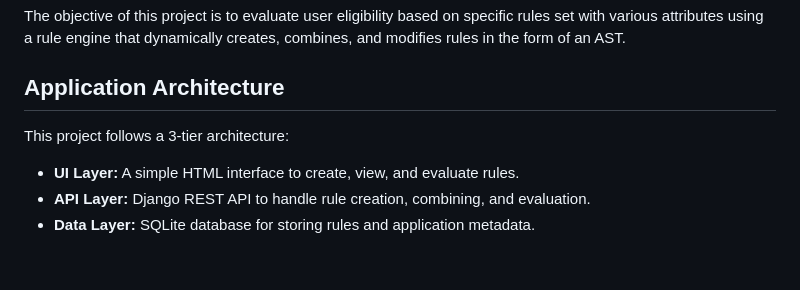
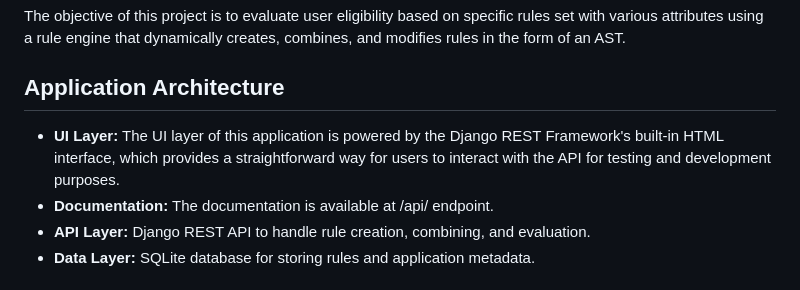
Before and after one commit to vtbossss/ZeotapA1, a Markdown page: README.md, the part around the change. Drawn GitHub-style.

```diff
--- a/README.md
+++ b/README.md
@@ -23,9 +23,9 @@ The objective of this project is to evaluate user eligibility based on specific
 
 ## Application Architecture
 
-This project follows a 3-tier architecture:
 
-- **UI Layer:** A simple HTML interface to create, view, and evaluate rules.
+- **UI Layer:** The UI layer of this application is powered by the Django REST Framework's built-in HTML interface, which provides a straightforward way for users to interact with the API for testing and development purposes.
+- **Documentation:** The documentation is available at /api/ endpoint.
 - **API Layer:** Django REST API to handle rule creation, combining, and evaluation.
 - **Data Layer:** SQLite database for storing rules and application metadata.
 
```
